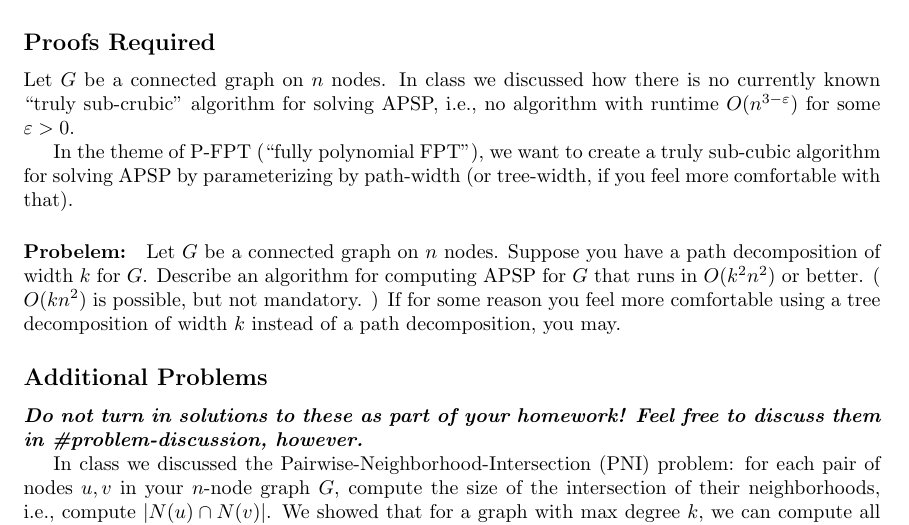
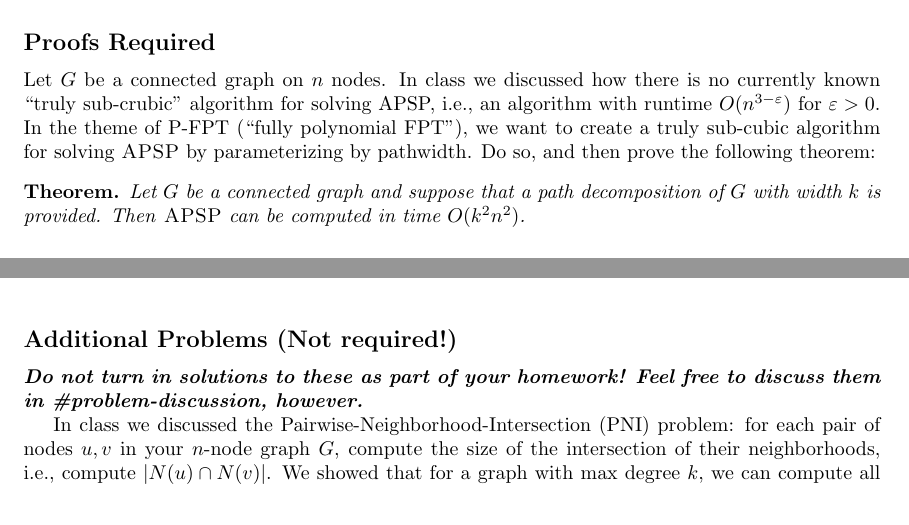
Before and after one commit to AJgavane/ParameterizedAlgorithms-Fall2017, a LaTeX problem sheet (assignments/weeklyproofs/Oct20-weeklywriteup.tex): part of page 1 of 2 before the commit and two parts of pages 1 and 2 of 2 after it, the two joined at a grey line, cut so that both start at the same text. Compiled offline with pdfLaTeX.

Commit message:
Added Week-10 homework writeup

```diff
--- a/assignments/weeklyproofs/Oct20-weeklywriteup.tex
+++ b/assignments/weeklyproofs/Oct20-weeklywriteup.tex
@@ -58,14 +58,15 @@
 
 
 \begin{definition}
-    The All-Pairs Shortest-Paths (APSP) problem asks, given a connected graph $G$, for each pair of nodes $u, v$ in $G$, compute the length of the shortest path connecting $u$ to $v$.
+    The All-Pairs Shortest-Paths (\textsc{APSP}) problem asks, given a connected graph $G$, for each pair of nodes $u, v$ in $G$, compute the length of the shortest path connecting $u$ to $v$.
 \end{definition}
 
 \subsection*{Proofs Required}
 
-Let $G$ be a connected graph on $n$ nodes. In class we discussed how there is no currently known ``truly sub-crubic'' algorithm for solving APSP, i.e., no algorithm with runtime $O(n^{3-\varepsilon})$ for some $\varepsilon > 0$.
+Let $G$ be a connected graph on $n$ nodes. In class we discussed how there is no currently known ``truly sub-crubic'' algorithm for solving APSP, i.e., an algorithm with runtime $O(n^{3-\varepsilon})$ for $\varepsilon > 0$. In the theme of P-FPT (``fully polynomial FPT''), we want to create a truly sub-cubic algorithm for solving \textsc{APSP} by parameterizing by pathwidth. Do so, and then prove the following theorem:
 
-In the theme of P-FPT (``fully polynomial FPT''), we want to create a truly sub-cubic algorithm for solving APSP by parameterizing by path-width (or tree-width, if you feel more comfortable with that).
+\begin{theorem}
+Let $G$ be a connected graph and suppose that a path decomposition of $G$ with width $k$ is provided. Then \textsc{APSP} can be computed in time $O(k^2 n^2)$.
+\end{theorem}
 
-\paragraph{Probelem:}
-Let $G$ be a connected graph on $n$ nodes. Suppose you have a path decomposition of width $k$ for $G$. Describe an algorithm for computing APSP for $G$ that runs in $O(k^2 n^2)$ or better. ( $O(k n^2)$ is possible, but not mandatory. ) If for some reason you feel more comfortable using a tree decomposition of width $k$ instead of a path decomposition, you may.
+\subsubsection*{Submission notes}
@@ -72,6 +82,6 @@ Let $G$ be a connected graph on $n$ nodes. Suppose you have a path decomposition
 
 
-\subsection*{Additional Problems}
+\subsection*{Additional Problems (Not required!)}
 \textbf{\textit{Do not turn in solutions to these as part of your homework! Feel free to discuss them in \#problem-discussion, however.}}
 
     In class we discussed the Pairwise-Neighborhood-Intersection (PNI) problem: for each pair of nodes $u, v$ in your $n$-node graph $G$, compute the size of the intersection of their neighborhoods, i.e., compute $| N(u) \cap N(v) |$.
```
Also changed, not shown: assignments/weeklyproofs/Oct20-weeklywriteup.tex (20 more changed lines).
